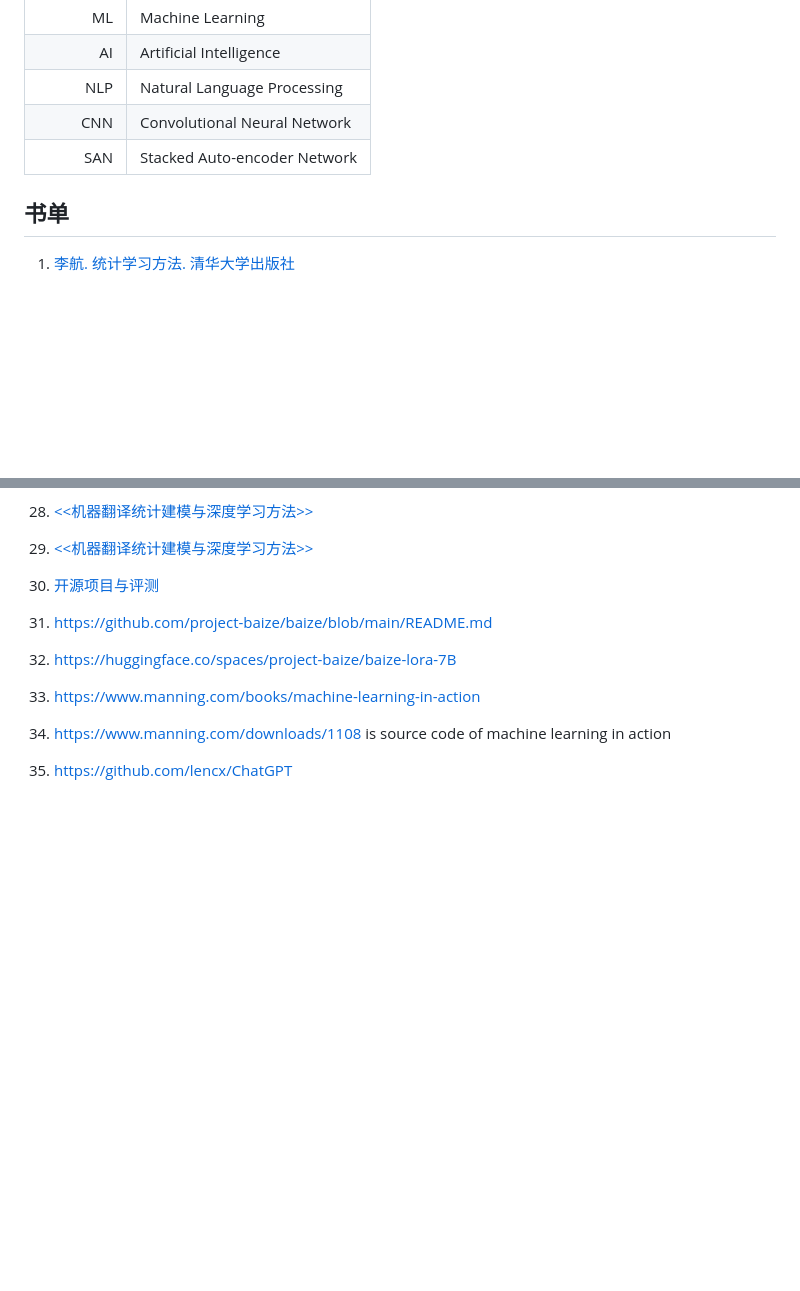
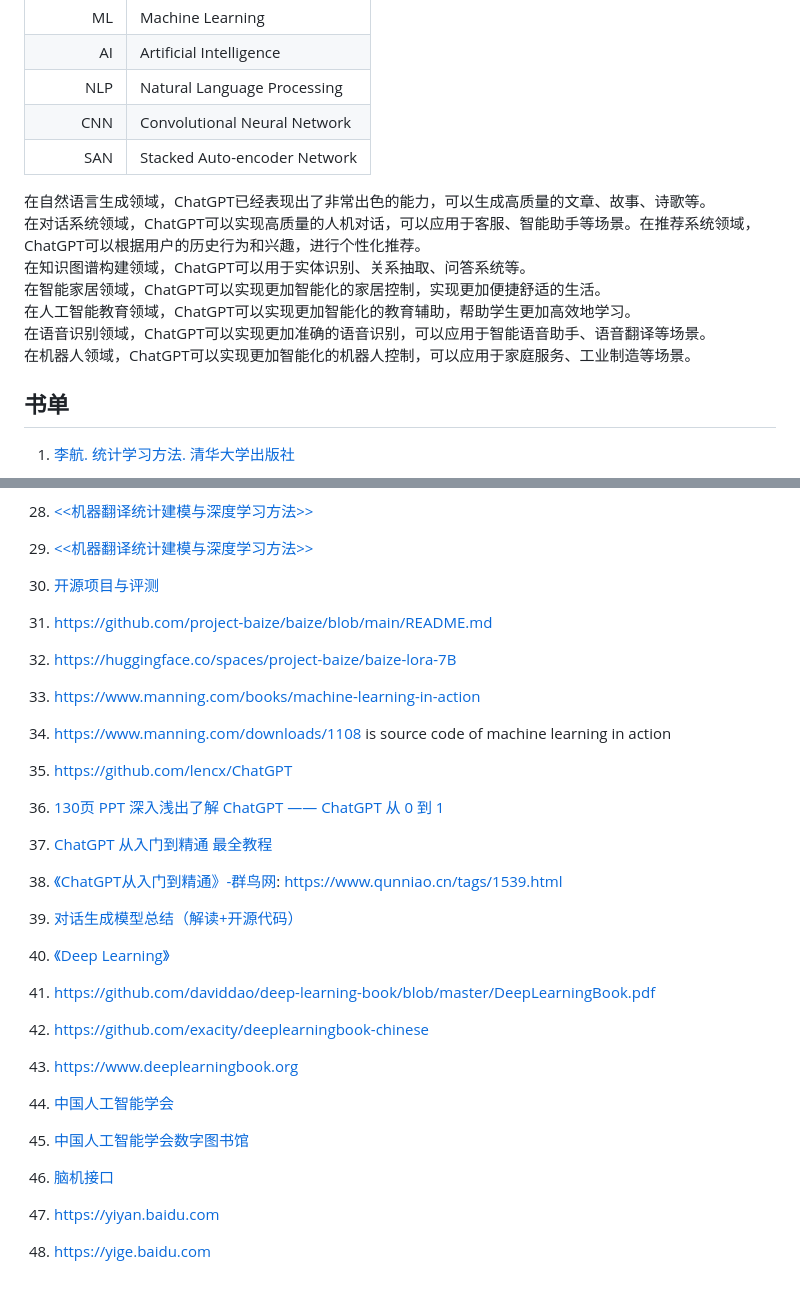
Before and after one commit to CoderKerwin/CoderKerwin.github.io, a Markdown page: zh/ai/ai.md, 2 parts joined by grey strips. Rendered like a GitHub page; blank space fills up the shorter version.

Commit message:
Add link and update content in ai

```diff
--- a/zh/ai/ai.md
+++ b/zh/ai/ai.md
@@ -14,6 +14,14 @@ ACRONYM | Meaning
  NLP | Natural Language Processing
  CNN | Convolutional Neural Network
  SAN | Stacked Auto-encoder Network
+
+在自然语言生成领域，ChatGPT已经表现出了非常出色的能力，可以生成高质量的文章、故事、诗歌等。
+在对话系统领域，ChatGPT可以实现高质量的人机对话，可以应用于客服、智能助手等场景。在推荐系统领域，ChatGPT可以根据用户的历史行为和兴趣，进行个性化推荐。
+在知识图谱构建领域，ChatGPT可以用于实体识别、关系抽取、问答系统等。
+在智能家居领域，ChatGPT可以实现更加智能化的家居控制，实现更加便捷舒适的生活。
+在人工智能教育领域，ChatGPT可以实现更加智能化的教育辅助，帮助学生更加高效地学习。
+在语音识别领域，ChatGPT可以实现更加准确的语音识别，可以应用于智能语音助手、语音翻译等场景。
+在机器人领域，ChatGPT可以实现更加智能化的机器人控制，可以应用于家庭服务、工业制造等场景。
 
 ## 书单
 1. [李航. 统计学习方法. 清华大学出版社                          ](https://zhuanlan.zhihu.com/p/599249709)
@@ -87,10 +95,32 @@ ACRONYM | Meaning
 
 30. [开源项目与评测](https://opensource.niutrans.com/mtbook/section1-7.html)
 
-31. https://github.com/project-baize/baize/blob/main/README.md
-32. https://huggingface.co/spaces/project-baize/baize-lora-7B
+31. <https://github.com/project-baize/baize/blob/main/README.md>
+32. <https://huggingface.co/spaces/project-baize/baize-lora-7B>
 
-33. https://www.manning.com/books/machine-learning-in-action
-34. https://www.manning.com/downloads/1108 is source code of machine learning in action
+33. <https://www.manning.com/books/machine-learning-in-action>
+34. <https://www.manning.com/downloads/1108> is source code of machine learning in action
 
-35. https://github.com/lencx/ChatGPT
+35. <https://github.com/lencx/ChatGPT>
+
+36. [130页 PPT 深入浅出了解 ChatGPT —— ChatGPT 从 0 到 1](https://zhuanlan.zhihu.com/p/616968861)
+37. [ChatGPT 从入门到精通 最全教程                      ](https://zhuanlan.zhihu.com/p/635434782)
+
+38. [《ChatGPT从入门到精通》-群鸟网](https://zhuanlan.zhihu.com/p/612216936): <https://www.qunniao.cn/tags/1539.html>
+
+39. [对话生成模型总结（解读+开源代码）](https://zhuanlan.zhihu.com/p/53624766)
+
+40. [《Deep Learning》](https://www.zhihu.com/question/37972263)
+
+41. <https://github.com/daviddao/deep-learning-book/blob/master/DeepLearningBook.pdf>
+42. <https://github.com/exacity/deeplearningbook-chinese>
+
+43. <https://www.deeplearningbook.org>
+
+44. [中国人工智能学会](https://www.caai.cn)
+45. [中国人工智能学会数字图书馆](http://dl.caai.cn)
+
+46. [脑机接口](https://xn--dl-0j6cq11d8ge830c.caai.cn/home/view/show/id/240.html)
+
+47. <https://yiyan.baidu.com>
+48. <https://yige.baidu.com>
```
